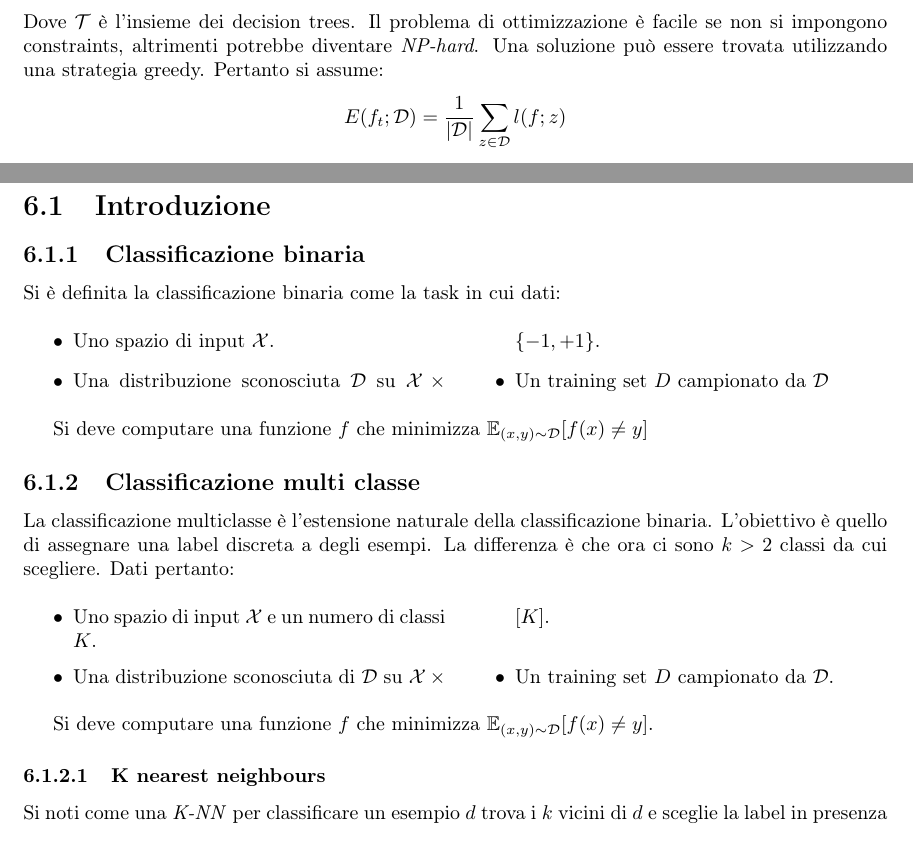
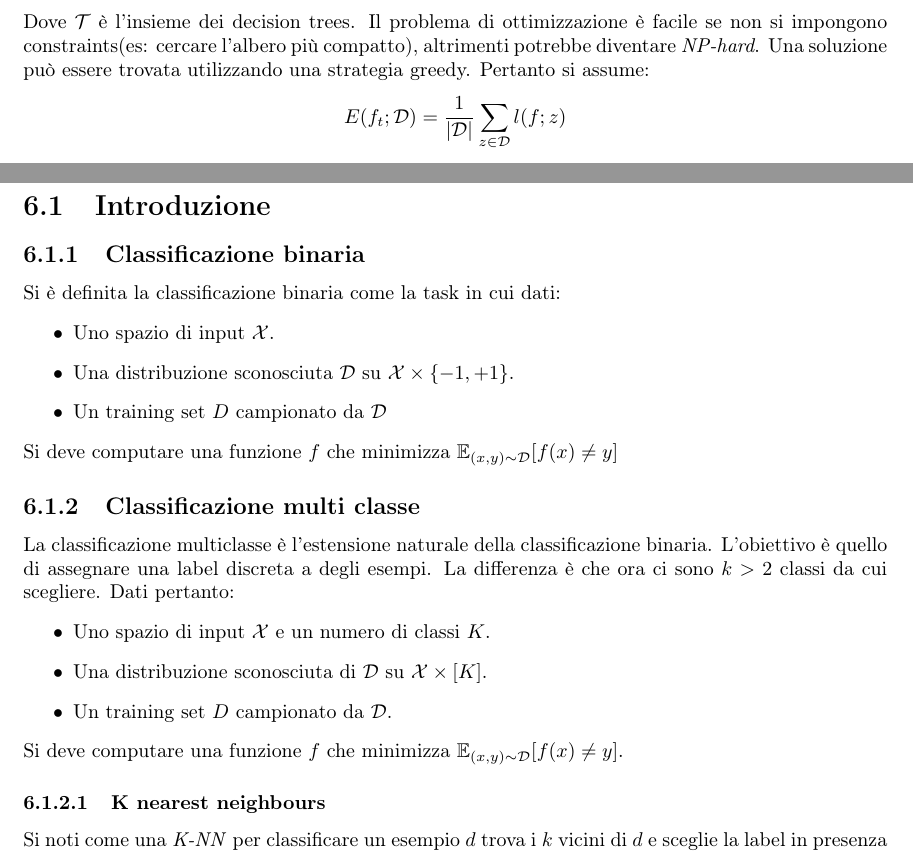
Before and after one commit to giacThePhantom/intro2ml, a LaTeX book (Principal.tex, which reads Chapters/05_DecisionTrees.tex, Chapters/06_MultiClassClassification.tex): two parts of pages 21 and 26 of 78, joined at a grey line, cut so that both start at the same text. Compiled offline with pdfLaTeX.

Commit message:
Typos and structure fixes

```diff
--- a/Chapters/05_DecisionTrees.tex
+++ b/Chapters/05_DecisionTrees.tex
@@ -28,7 +28,7 @@ Contiene una funzione di predizione $h\in\mathcal{F}_{task}$, tipicamente una co
 Dato un training set $\mathcal{D}_n = \{z_1,\dots, z_n\}$ si deve trovare $f_{t^*}$ dove:
 $$t^*\in arg\min\limits_{t\in\mathcal{T}} E(f_t;\mathcal{D}_n)$$
 Dove $\mathcal{T}$ \`e l'insieme dei decision trees.
-Il problema di ottimizzazione \`e facile se non si impongono constraints, altrimenti potrebbe diventare \emph{NP-hard}.
+Il problema di ottimizzazione \`e facile se non si impongono constraints(es: cercare l'albero più compatto), altrimenti potrebbe diventare \emph{NP-hard}.
 Una soluzione pu\`o essere trovata utilizzando una strategia greedy.
 Pertanto si assume:
 $$E(f_t;\mathcal{D}) = \dfrac{1}{|\mathcal{D}|}\sum\limits_{z\in\mathcal{D}}l(f;z)$$
--- a/Chapters/06_MultiClassClassification.tex
+++ b/Chapters/06_MultiClassClassification.tex
@@ -4,13 +4,11 @@
 
 	\subsection{Classificazione binaria}
 	Si \`e definita la classificazione binaria come la task in cui dati:
-	\begin{multicols}{2}
 	\begin{itemize}
 		\item Uno spazio di input $\mathcal{X}$.
 		\item Una distribuzione sconosciuta $\mathcal{D}$ su $\mathcal{X}\times\{-1,+1\}$.
 		\item Un training set $D$ campionato da $\mathcal{D}$
 	\end{itemize}
-	\end{multicols}
 	Si deve computare una funzione $f$ che minimizza $\mathbb{E}_{(x,y)\sim\mathcal{D}}[f(x)\neq y]$
 
 	\subsection{Classificazione multi classe}
@@ -18,13 +16,11 @@
 	L'obiettivo \`e quello di assegnare una label discreta a degli esempi.
 	La differenza \`e che ora ci sono $k>2$ classi da cui scegliere.
 	Dati pertanto:
-	\begin{multicols}{2}
 	\begin{itemize}
 		\item Uno spazio di input $\mathcal{X}$ e un numero di classi $K$.
 		\item Una distribuzione sconosciuta di $\mathcal{D}$ su $\mathcal{X}\times[K]$.
 		\item Un training set $D$ campionato da $\mathcal{D}$.
 	\end{itemize}
-	\end{multicols}
 	Si deve computare una funzione $f$ che minimizza $\mathbb{E}_{(x,y)\sim\mathcal{D}}[f(x)\neq y]$.
 
 		\subsubsection{K nearest neighbours}
```
Also changed, not shown: Pseudocodice/06_allversusalltrain.tex (+1 -1 lines). Lines whose indentation alone changed are shown as unchanged.
